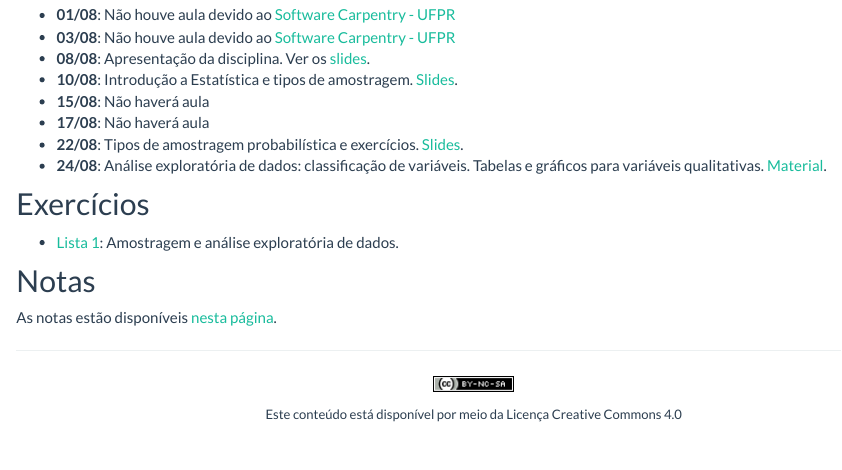
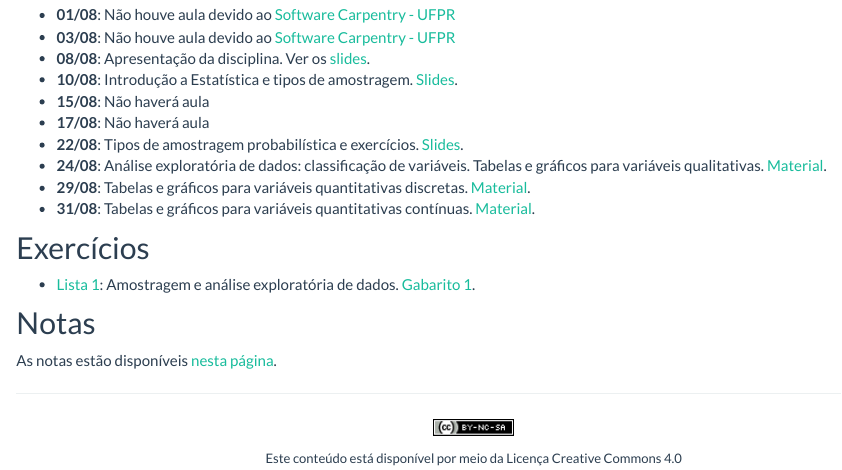
Before and after one commit to fernandomayer/ce001e-2016-2, an R Markdown document (aulas.Rmd): the page in a window 1100 px wide, from 180 px down. Rendered offline with R 4.5, knitr and Pandoc, with nearby package versions.

Commit message:
Atualiza aulas e inclui gabarito da lista 1

```diff
--- a/aulas.Rmd
+++ b/aulas.Rmd
@@ -27,10 +27,14 @@ classe aplicadas.
 - **24/08**: Análise exploratória de dados: classificação de variáveis.
   Tabelas e gráficos para variáveis qualitativas.
   [Material](02_Analise_Exploratoria_de_Dados.html).
+- **29/08**: Tabelas e gráficos para variáveis quantitativas discretas.
+  [Material](02_Analise_Exploratoria_de_Dados.html).
+- **31/08**: Tabelas e gráficos para variáveis quantitativas contínuas.
+  [Material](02_Analise_Exploratoria_de_Dados.html).
 
 ## Exercícios
 
-- [Lista 1][]: Amostragem e análise exploratória de dados.
+- [Lista 1][]: Amostragem e análise exploratória de dados. [Gabarito 1][].
 
 ## Notas
 
```
Also changed, not shown: aulas.html, exercicios/01_Amostragem_e_Exploratoria_GABARITO.pdf (added), exercicios/01_Amostragem_e_Exploratoria_GABARITO.tex (added), exercicios/figure/unnamed-chunk-1-1.pdf (added), exercicios/figure/unnamed-chunk-5-1.pdf (added), aulas.Rmd (1 more changed lines), 1 other file.
